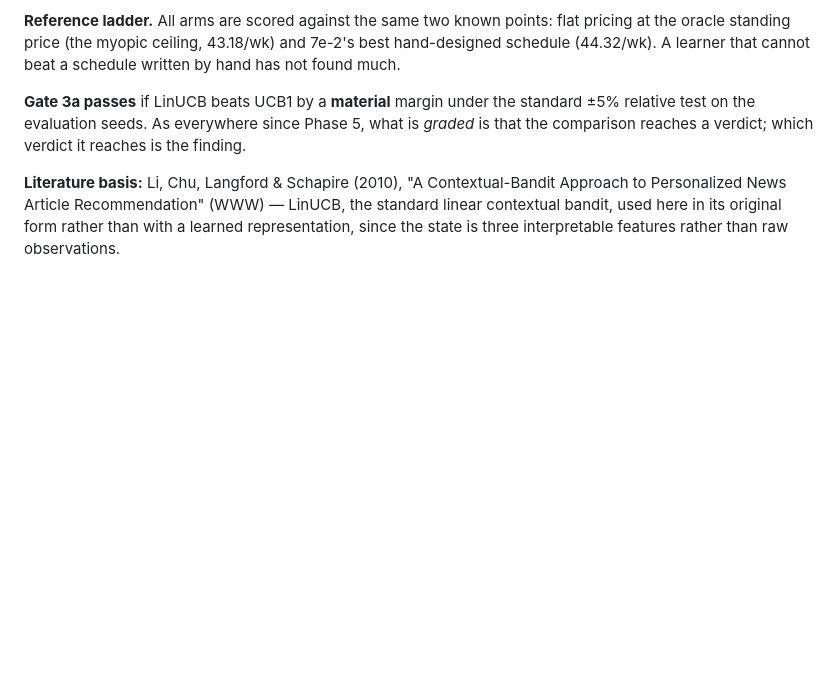
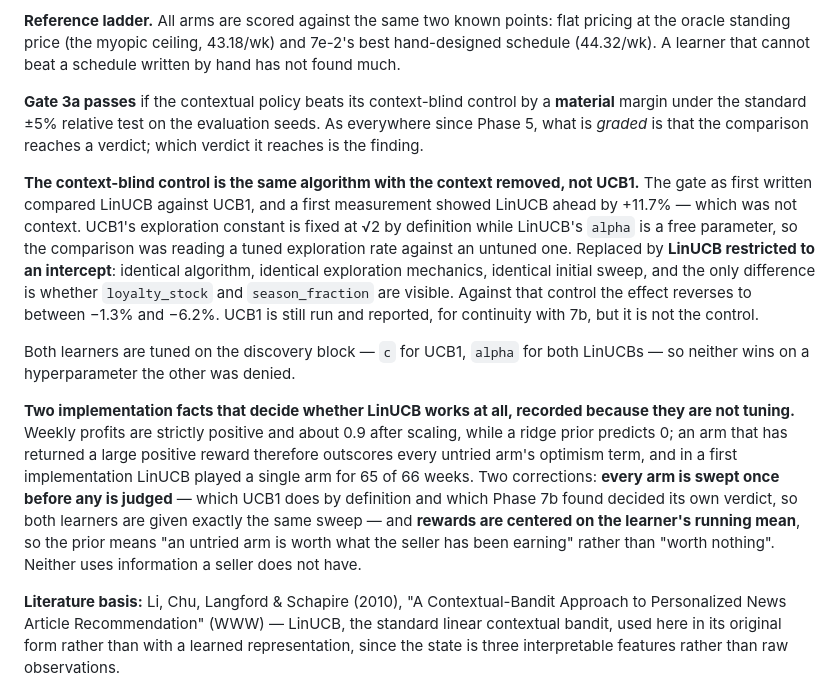
Before and after one commit to heatherluu99/learned-market, a Markdown page: docs/phase_specifications.md, the part around the change. Drawn GitHub-style; blank space fills up the shorter version.

Commit message:
Correct 7e-3a's control before the formal run: same algorithm, context removed
The gate compared LinUCB against UCB1, and a first measurement put LinUCB ahead
by 11.7%. That was not context. UCB1's exploration constant is fixed at root-2
by definition and LinUCB's alpha is free, so the comparison read a tuned
exploration rate against an untuned one. The control is now LinUCB restricted to
an intercept - identical algorithm, identical exploration mechanics, identical
initial sweep - and against it the effect reverses to between -1.3% and -6.2%.
UCB1 is still reported for continuity with 7b but is no longer the control, and
both learners are tuned on the discovery block so neither wins on a
hyperparameter the other was denied.

Also recorded: two facts that decide whether LinUCB functions at all here.
Weekly profits are strictly positive and large next to a ridge prior of zero, so
a first implementation played one arm for 65 of 66 weeks - an arm that has
returned a big reward outscores every untried arm's optimism term. Fixed by
sweeping every arm once before judging any, which is what UCB1 does by
definition and what 7b found decided its verdict, and by centering rewards on
the learner's own running mean so the prior means "worth what the seller has
been earning" rather than "worth nothing".

```diff
--- a/docs/phase_specifications.md
+++ b/docs/phase_specifications.md
@@ -1319,10 +1319,37 @@ flat pricing at the oracle standing price (the myopic ceiling, 43.18/wk) and
 7e-2's best hand-designed schedule (44.32/wk). A learner that cannot beat a
 schedule written by hand has not found much.
 
-**Gate 3a passes** if LinUCB beats UCB1 by a **material** margin under the
-standard ±5% relative test on the evaluation seeds. As everywhere since Phase
+**Gate 3a passes** if the contextual policy beats its context-blind control by
+a **material** margin under the standard ±5% relative test on the evaluation
+seeds. As everywhere since Phase
 5, what is *graded* is that the comparison reaches a verdict; which verdict it
 reaches is the finding.
+
+**The context-blind control is the same algorithm with the context removed, not
+UCB1.** The gate as first written compared LinUCB against UCB1, and a first
+measurement showed LinUCB ahead by +11.7% — which was not context. UCB1's
+exploration constant is fixed at √2 by definition while LinUCB's `alpha` is a
+free parameter, so the comparison was reading a tuned exploration rate against
+an untuned one. Replaced by **LinUCB restricted to an intercept**: identical
+algorithm, identical exploration mechanics, identical initial sweep, and the
+only difference is whether `loyalty_stock` and `season_fraction` are visible.
+Against that control the effect reverses to between −1.3% and −6.2%. UCB1 is
+still run and reported, for continuity with 7b, but it is not the control.
+
+Both learners are tuned on the discovery block — `c` for UCB1, `alpha` for both
+LinUCBs — so neither wins on a hyperparameter the other was denied.
+
+**Two implementation facts that decide whether LinUCB works at all, recorded
+because they are not tuning.** Weekly profits are strictly positive and about
+0.9 after scaling, while a ridge prior predicts 0; an arm that has returned a
+large positive reward therefore outscores every untried arm's optimism term,
+and in a first implementation LinUCB played a single arm for 65 of 66 weeks.
+Two corrections: **every arm is swept once before any is judged** — which UCB1
+does by definition and which Phase 7b found decided its own verdict, so both
+learners are given exactly the same sweep — and **rewards are centered on the
+learner's running mean**, so the prior means "an untried arm is worth what the
+seller has been earning" rather than "worth nothing". Neither uses information
+a seller does not have.
 
 **Literature basis:** Li, Chu, Langford & Schapire (2010), "A Contextual-Bandit
 Approach to Personalized News Article Recommendation" (WWW) — LinUCB, the
```
